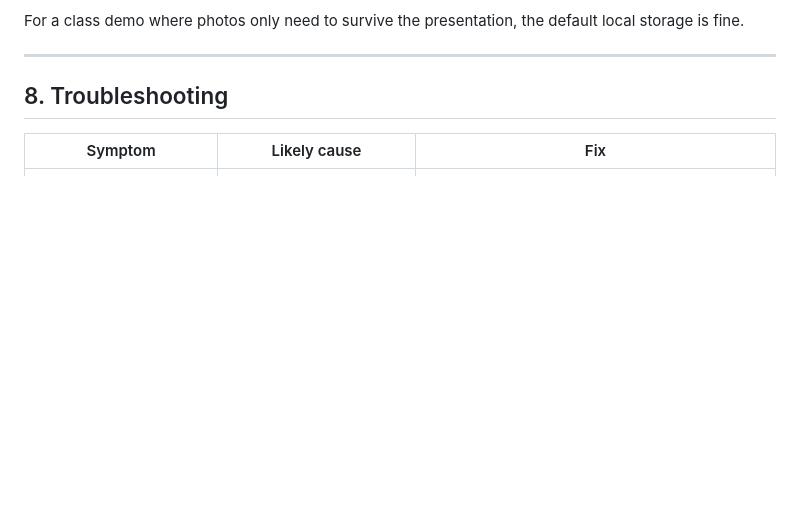
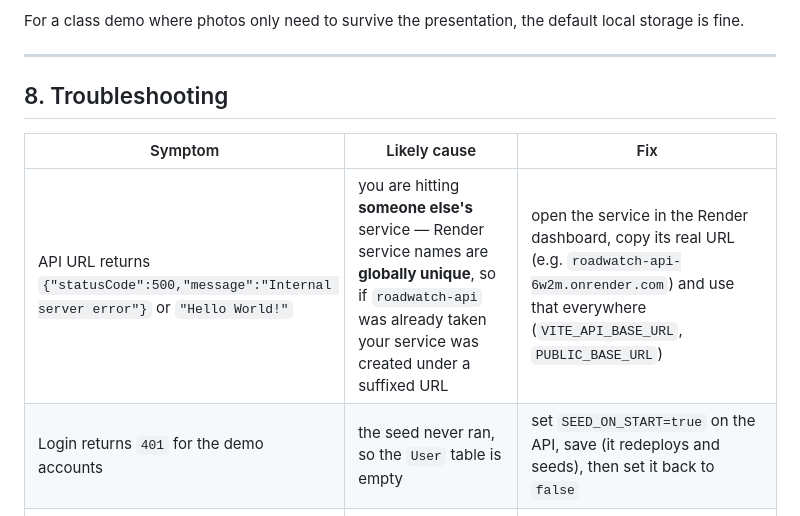
Before and after one commit to schlcastillozaye/RoadWatchCodeBlocks, a Markdown page: docs/DEPLOY_RENDER.md, the part around the change. GitHub-like rendering; blank space fills up the shorter version.

Commit message:
docs: note globally-unique Render names and the seed step in troubleshooting

```diff
--- a/docs/DEPLOY_RENDER.md
+++ b/docs/DEPLOY_RENDER.md
@@ -248,6 +248,8 @@ storage is fine.
 
 | Symptom | Likely cause | Fix |
 | --- | --- | --- |
+| API URL returns `{"statusCode":500,"message":"Internal server error"}` or `"Hello World!"` | you are hitting **someone else's** service — Render service names are **globally unique**, so if `roadwatch-api` was already taken your service was created under a suffixed URL | open the service in the Render dashboard, copy its real URL (e.g. `roadwatch-api-6w2m.onrender.com`) and use that everywhere (`VITE_API_BASE_URL`, `PUBLIC_BASE_URL`) |
+| Login returns `401` for the demo accounts | the seed never ran, so the `User` table is empty | set `SEED_ON_START=true` on the API, save (it redeploys and seeds), then set it back to `false` |
 | `/health` reports `database: "down"` | wrong/unreachable `DATABASE_URL` | re-check the URL, the encoded password, and the TLS parameter (`sslaccept=strict` for TiDB, `sslmode=require` for most others) |
 | API logs `Can't reach database server` | provider requires TLS | append the right TLS parameter (see Step 2) |
 | Blueprint error `services[1].plan no such plan free` | a `plan:` was set on the **static site** | static sites have no compute plan — remove `plan`/`region` from `roadwatch-web` in `render.yaml` (already fixed here) |
```
